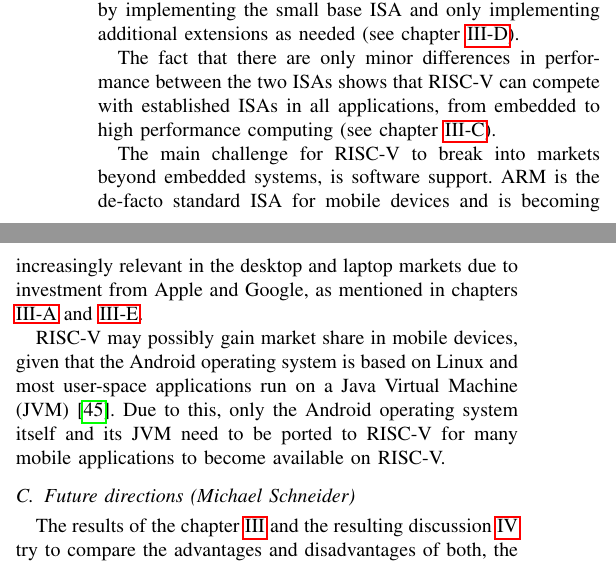
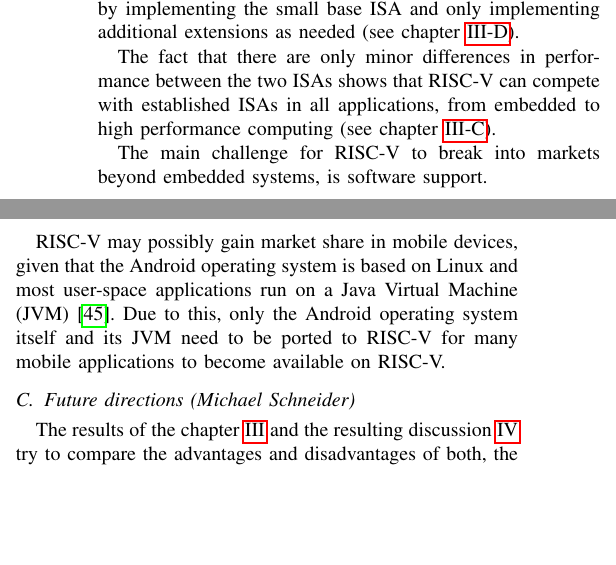
Before and after one commit to AlexLeoSchmid/WIS-2020-2021-RISCV-ARMv8-CMP, a LaTeX paper (src/01paper.tex): two parts of the columns of page 7 of 8, joined at a grey line, cut so that both start at the same text, the shorter picture padded with empty space. Compiled offline with pdfLaTeX; a missing font is replaced by an installed copy or a similar font; a LaTeX package or settings file that is missing is left out.

Commit message:
Further shortening of Alex's part

```diff
--- a/src/01paper.tex
+++ b/src/01paper.tex
@@ -393,8 +393,6 @@ that can run on that \gls{CPU}. This is especially important in consumer desktop
 	compete with established \glspl{ISA} in all applications, from embedded to high performance computing (see chapter \ref{performance}).
 
 	The main challenge for RISC-V to break into markets beyond embedded systems, is software support.
-	ARM is the de-facto standard \gls{ISA} for mobile devices and is becoming increasingly relevant in the desktop and laptop markets
-	due to investment from Apple and Google, as mentioned in chapters \ref{businessModels} and \ref{ecosystem}.
 
 	RISC-V may possibly gain market share in mobile devices, given that the Android operating
 	system is based on Linux and most user-space applications
```
Also changed, not shown: src/01paper.pdf.
